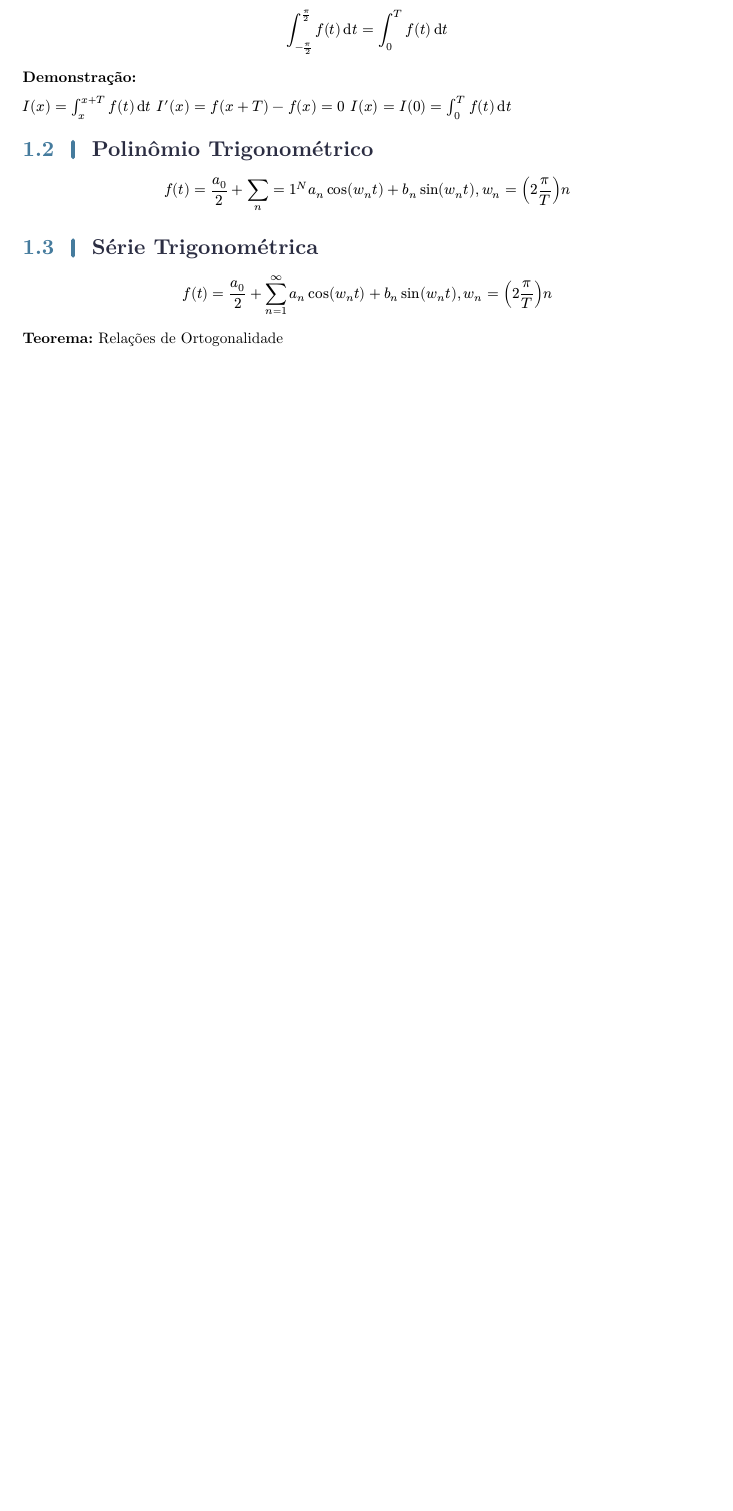
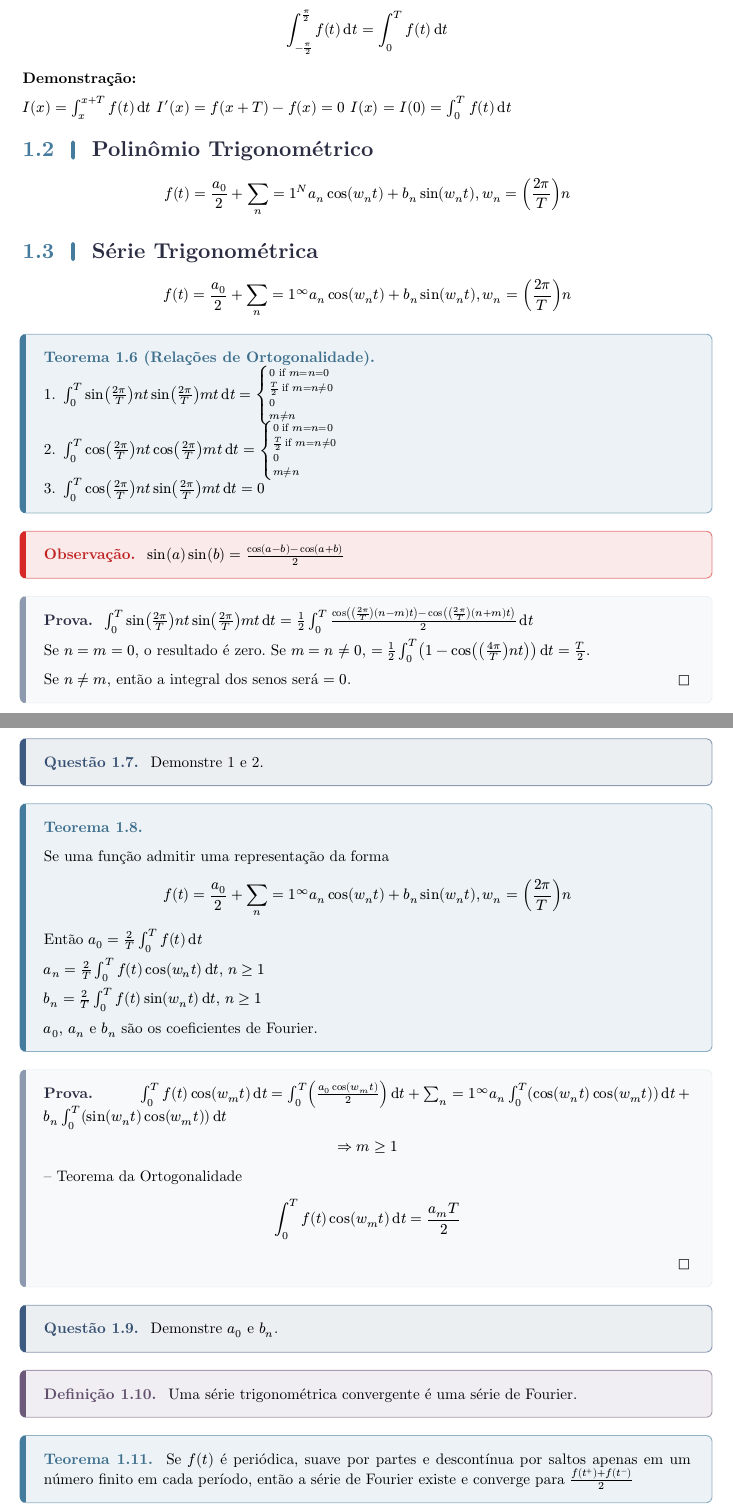
Before and after one commit to nvimueller/notes, a Typst document (matap.typ): part of page 2 of 2 before the commit and two parts of pages 2 and 3 of 3 after it, the two joined at a grey line, cut so that both start at the same text, the shorter picture padded with empty space. Compiled offline with Typst 0.15.

Commit message:
update matap notes

```diff
--- a/matap.typ
+++ b/matap.typ
@@ -75,10 +63,10 @@
 
 == Polinômio Trigonométrico
 
-  $ f(t) = a_0/2 + sum_n=1^N a_n cos(w_n t) + b_n sin(w_n t), w_n = (2pi/T)n $
+$ f(t) = a_0/2 + sum_n=1^N a_n cos(w_n t) + b_n sin(w_n t), w_n = ((2pi) / T)n $
 
 == Série Trigonométrica
 
-  $ f(t) = a_0/2 + sum_(n=1)^infinity a_n cos(w_n t) + b_n sin(w_n t), w_n = (2pi/T)n $
+$ f(t) = a_0/2 + sum_n=1^infinity a_n cos(w_n t) + b_n sin(w_n t), w_n = ((2pi) / T)n $
 
-  *Teorema:* Relações de Ortogonalidade
+#theorem(title: "Relações de Ortogonalidade")[
@@ -84,0 +78,47 @@
+#remark[$sin(a)sin(b) = (cos(a - b) - cos(a + b)) / 2$]
+
+#proof[
+  $integral_0^T sin((2pi) / T)n t sin((2pi) / T)m t dif t = 1 / 2 integral_0^T (cos(((2pi) / T)(n - m)t) - cos(((2pi) / T)(n + m)t)) / 2 dif t$
+
+  Se $n = m = 0$, o resultado é zero. Se $m = n != 0$, $ = 1 / 2 integral_0^T (1 - cos(((4pi) / T)n t)) dif t = T / 2$.
+
+  Se $n != m$, então a integral dos senos será $= 0$.
+]
+
+#exercise[Demonstre 1 e 2.]
+
+#theorem[
+
+  Se uma função admitir uma representação da forma
+
+  $ f(t) = a_0/2 + sum_n=1^infinity a_n cos(w_n t) + b_n sin(w_n t), w_n = ((2pi) / T)n $
+
+  Então $a_0 = 2 / T integral_0^T f(t) dif t$
+
+  $a_n = 2 / T integral_0^T f(t) cos(w_n t) dif t$, $n >= 1$
+
+  $b_n = 2 / T integral_0^T f(t) sin(w_n t) dif t$, $n >= 1$
+
+  $a_0$, $a_n$ e $b_n$ são os coeficientes de Fourier.
+]
+
+#proof[
+  $integral_0^T f(t)cos(w_m t) dif t = integral_0^T ((a_0 cos(w_m t)) / 2) dif t + sum_n=1^infinity a_n integral_0^T (cos(w_n t)cos(w_m t)) dif t + b_n integral_0^T (sin(w_n t)cos(w_m t)) dif t$
+
+  $ => m >= 1 $ -- Teorema da Ortogonalidade
+
+  $ integral_0^T f(t)cos(w_m t) dif t = (a_m T) / 2 $
+]
+
+#exercise[Demonstre $a_0$ e $b_n$.]
+
+#definition[Uma série trigonométrica convergente é uma série de Fourier.]
+
+#theorem[
+  Se $f(t)$ é periódica, suave por partes e descontínua por saltos apenas em um número finito em cada período, então a série de Fourier existe e converge para $(f(t^+) + f(t^-)) / 2$
+]
+
+#example[
+
+
+]
```
Also changed, not shown: matap.typ (39 more changed lines). Lines whose indentation alone changed are shown as unchanged.
